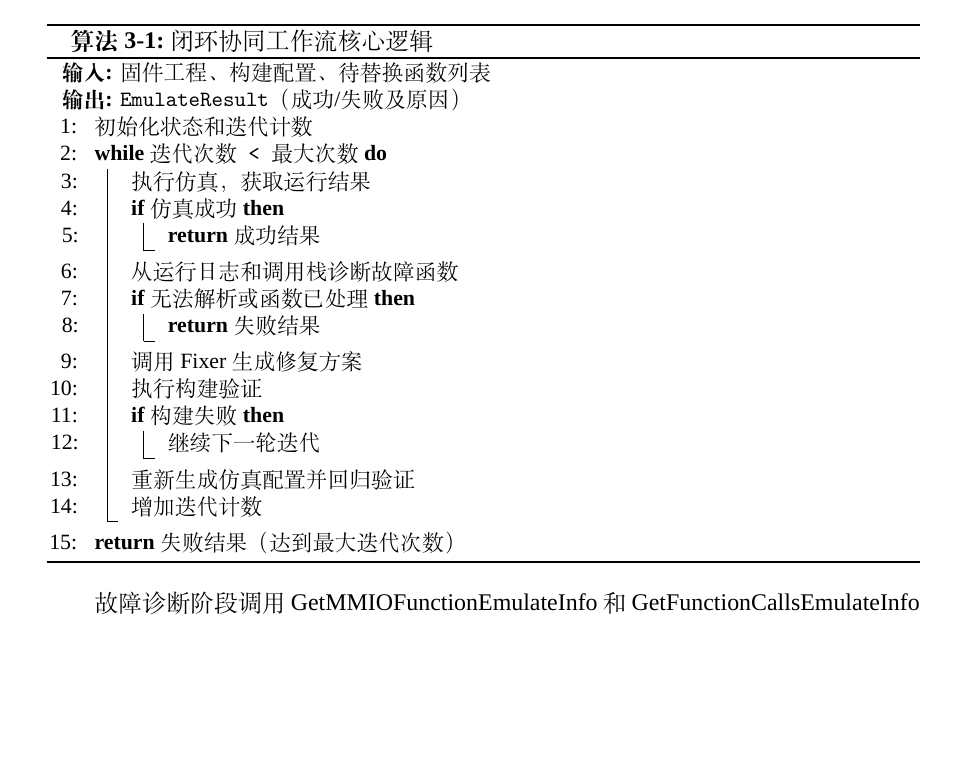
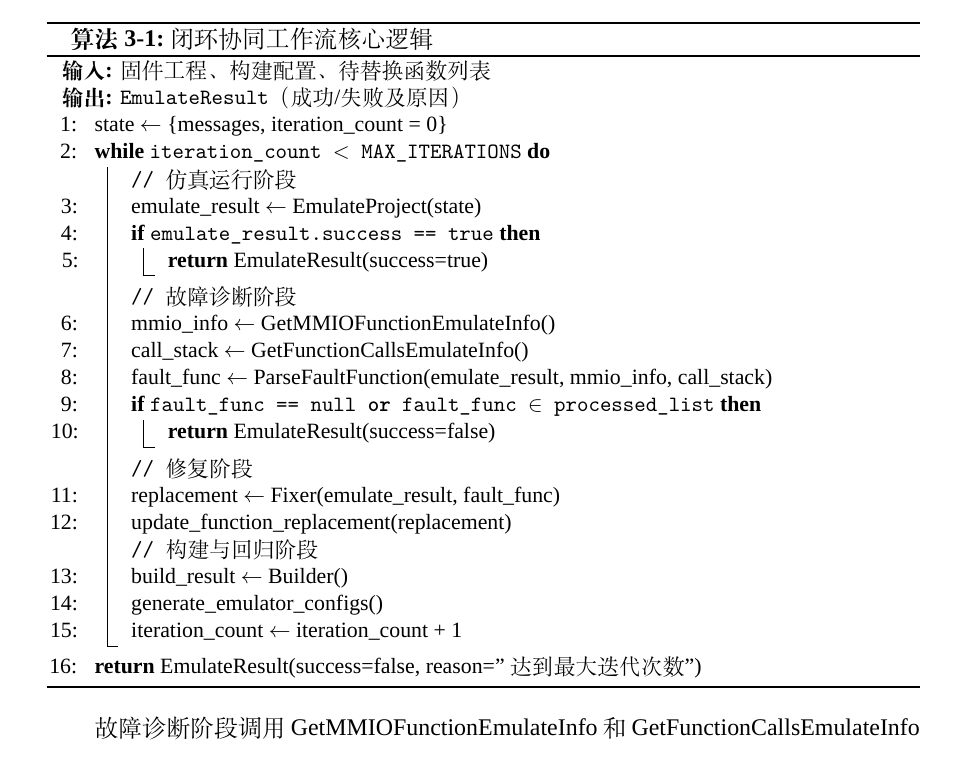
Before and after one commit to fireknight-hJ/my_thesis, a LaTeX thesis (main.tex, which reads body/chap03.tex): part of page 54 of 81, cut so that both start at the same text, the shorter picture padded with empty space. Compiled offline with XeLaTeX; a missing font is replaced by an installed copy or a similar font; a LaTeX package or settings file that is missing is left out.

Commit message:
docs: 恢复算法伪码英文变量名和函数名

```diff
--- a/body/chap03.tex
+++ b/body/chap03.tex
@@ -846,29 +846,33 @@ Fixer Agent 接收 Emulator Runner Agent 传递的仿真输出信息，包括标
 \KwIn{固件工程、构建配置、待替换函数列表}
 \KwOut{\texttt{EmulateResult}（成功/失败及原因）}
 
-初始化状态和迭代计数\;
-\While{迭代次数 < 最大次数}{
-  执行仿真，获取运行结果\;
-  \If{仿真成功}{
-    \Return 成功结果\;
+state $\leftarrow$ \{messages, iteration\_count = 0\}\;
+\While{iteration\_count $<$ MAX\_ITERATIONS}{
+  \tcp{仿真运行阶段}
+  emulate\_result $\leftarrow$ EmulateProject(state)\;
+  \If{emulate\_result.success == true}{
+    \Return EmulateResult(success=true)\;
   }
 
-  从运行日志和调用栈诊断故障函数\;
-  \If{无法解析或函数已处理}{
-    \Return 失败结果\;
+  \tcp{故障诊断阶段}
+  mmio\_info $\leftarrow$ GetMMIOFunctionEmulateInfo()\;
+  call\_stack $\leftarrow$ GetFunctionCallsEmulateInfo()\;
+  fault\_func $\leftarrow$ ParseFaultFunction(emulate\_result, mmio\_info, call\_stack)\;
+  \If{fault\_func == null \textbf{or} fault\_func $\in$ processed\_list}{
+    \Return EmulateResult(success=false)\;
   }
 
-  调用 Fixer 生成修复方案\;
-  执行构建验证\;
-  \If{构建失败}{
-    继续下一轮迭代\;
-  }
+  \tcp{修复阶段}
+  replacement $\leftarrow$ Fixer(emulate\_result, fault\_func)\;
+  update\_function\_replacement(replacement)\;
 
-  重新生成仿真配置并回归验证\;
-  增加迭代计数\;
+  \tcp{构建与回归阶段}
+  build\_result $\leftarrow$ Builder()\;
+  generate\_emulator\_configs()\;
+  iteration\_count $\leftarrow$ iteration\_count + 1\;
 }
 
-\Return 失败结果（达到最大迭代次数）\;
+\Return EmulateResult(success=false, reason="达到最大迭代次数")\;
 \end{algorithm}
 
 闭环协同工作流的核心逻辑以 LangGraph 框架实现，通过状态管理和条件分支控制执行流程。仿真运行阶段调用 EmulateProject 工具执行固件仿真，采集运行输出、退出码和异常循环检测标志。当仿真成功时，直接返回结果；当仿真失败时，进入故障诊断阶段。
```
